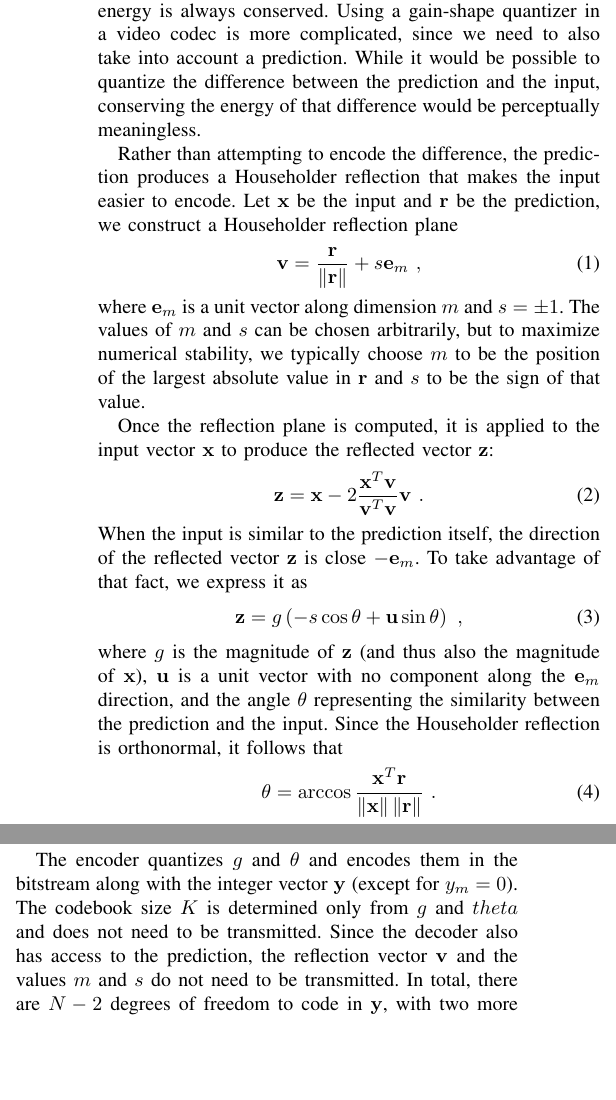
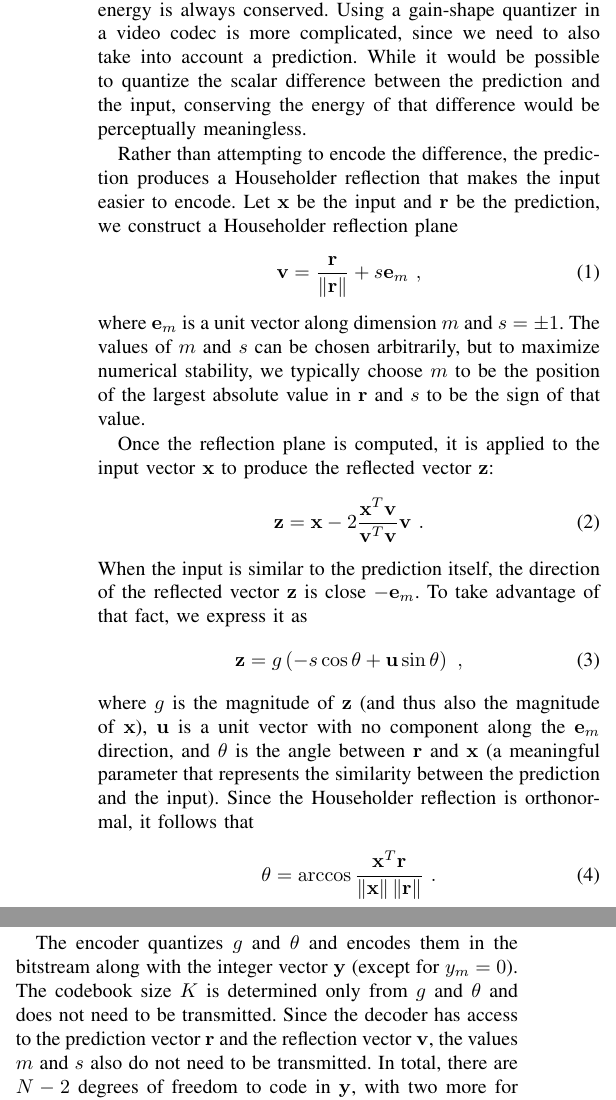
Before and after one commit to jmvalin/papers, a LaTeX paper (mmsp2016/mmsp2016.tex): two parts of the columns of page 3 of 5, joined at a grey line, cut so that both start at the same text, the shorter picture padded with empty space. Compiled offline with pdfLaTeX.

Commit message:
Copy edits.

```diff
--- a/mmsp2016/mmsp2016.tex
+++ b/mmsp2016/mmsp2016.tex
@@ -225,7 +226,8 @@ previously used for music in the Opus audio codec~\cite{ValinAES}. In Opus,
 the pyramid vector quantizer is used as a gain-shape quantizer in a way that
 ensures that the signal energy is always conserved. Using a gain-shape
 quantizer in a video codec is more complicated, since we need to also take
-into account a prediction. While it would be possible to quantize the difference
+into account a prediction. While it would be possible to quantize the
+scalar difference
 between the prediction and the input, conserving the energy of that
 difference would be perceptually meaningless.
 
@@ -255,9 +257,10 @@ that fact, we express it as
 \end{equation}
 where $g$ is the magnitude of $\mathbf{z}$ (and thus also the magnitude of
 $\mathbf{x}$), $\mathbf{u}$ is a unit vector with no component along the
-$\mathbf{e}_m$ direction, and the angle $\theta$ representing the
-similarity between the prediction and the input. Since the Householder
-reflection is orthonormal, it follows that
+$\mathbf{e}_m$ direction, and $\theta$ is the angle between $\mathbf{r}$ and
+$\mathbf{x}$ (a meaningful parameter that represents the similarity between
+the prediction and the input). Since the Householder reflection is orthonormal,
+it follows that
 \begin{equation}
 \theta = \arccos\frac{\mathbf{x}^T\mathbf{r}}
                    {\left\|\mathbf{x}\right\|\left\|\mathbf{r}\right\|}\ .
@@ -276,9 +279,10 @@ where the number of \textit{pulses} $K$ controls the size of the codebook.
 
 The encoder quantizes $g$ and $\theta$ and encodes them in the bitstream along
 with the integer vector $\mathbf{y}$ (except for $y_m=0$). The codebook
-size $K$ is determined only from $g$ and $theta$ and does not need to be
-transmitted. Since the decoder also has access to the prediction, the
-reflection vector $\mathbf{v}$ and the values $m$ and $s$ do not need to
+size $K$ is determined only from $g$ and $\theta$ and does not need to be
+transmitted. Since the decoder has access to the prediction vector $\mathbf{r}$
+and the reflection vector $\mathbf{v}$, the values $m$ and $s$ also do not
+need to
 be transmitted. In total, there are $N-2$ degrees of freedom to code in
 $\mathbf{y}$, with two more for $g$ and $\theta$, so the total is still
 $N$ degrees of freedom. The main difference however is that two of the
```
Also changed, not shown: mmsp2016/mmsp2016.tex (23 more changed lines).
